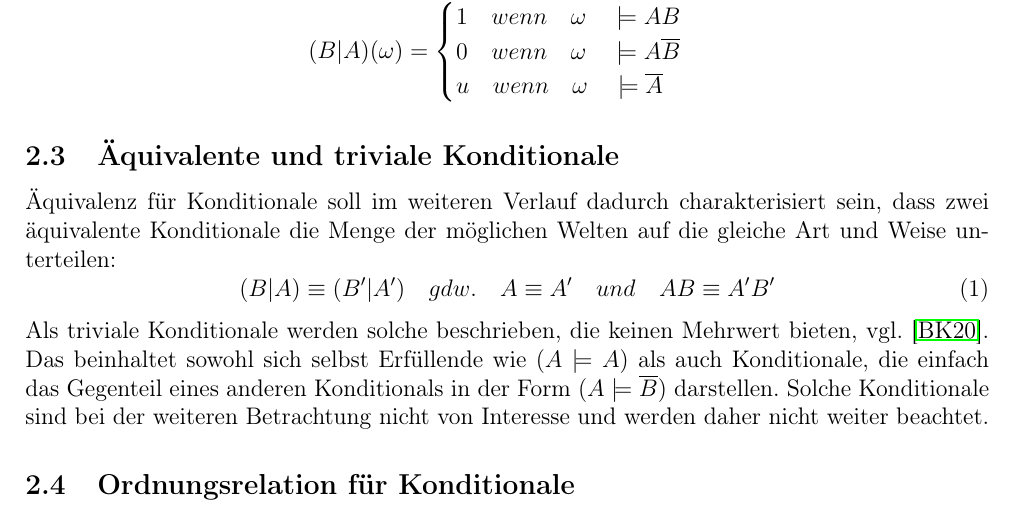
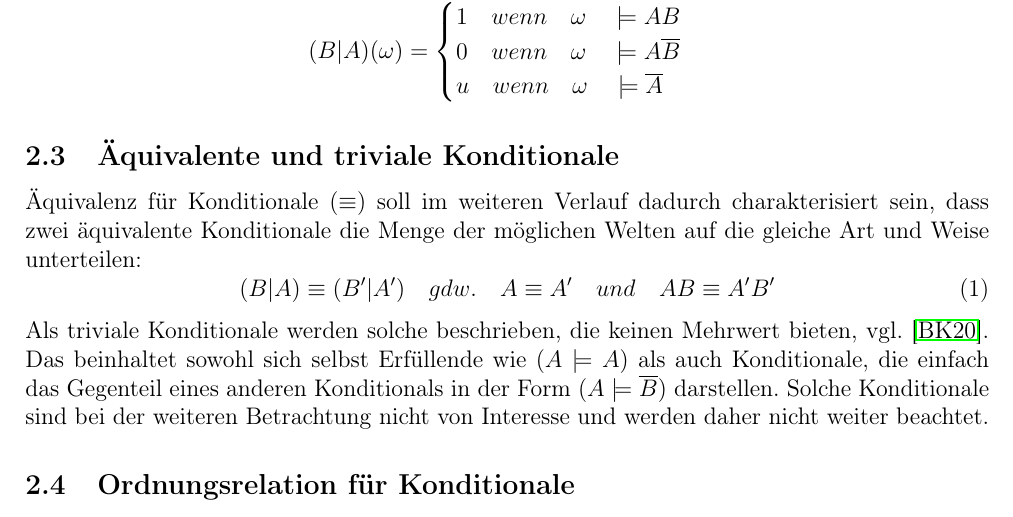
Before and after one commit to bierpreis/ma, a LaTeX document (ma.tex): part of page 4 of 44, cut so that both start at the same text. Compiled offline with pdfLaTeX.

Commit message:
more grundlagen

```diff
--- a/ma.tex
+++ b/ma.tex
@@ -97,7 +97,7 @@ Das Konditional unter Unsicherheit in der Form $(B|A)$ teilt dann die Menge mög
 
 \subsection{Äquivalente und triviale Konditionale}
 \label{sec:äquivalenz-konditionale}
-Äquivalenz für Konditionale soll im weiteren Verlauf dadurch charakterisiert sein, dass zwei äquivalente Konditionale die Menge der möglichen Welten auf die gleiche Art und Weise unterteilen:
+Äquivalenz für Konditionale $(\equiv)$ soll im weiteren Verlauf dadurch charakterisiert sein, dass zwei äquivalente Konditionale die Menge der möglichen Welten auf die gleiche Art und Weise unterteilen:
 \begin{equation}
 (B|A)\equiv (B^\prime|A^\prime) \quad gdw. \quad A\equiv A^\prime \quad und \quad AB \equiv A^\prime B^\prime
 \end{equation}
```
